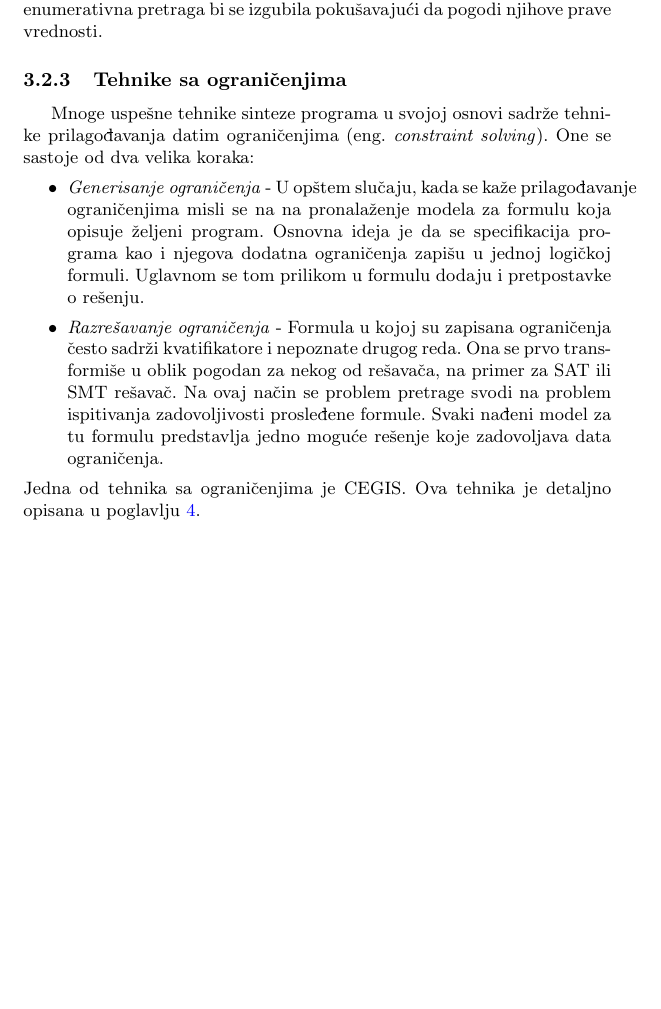
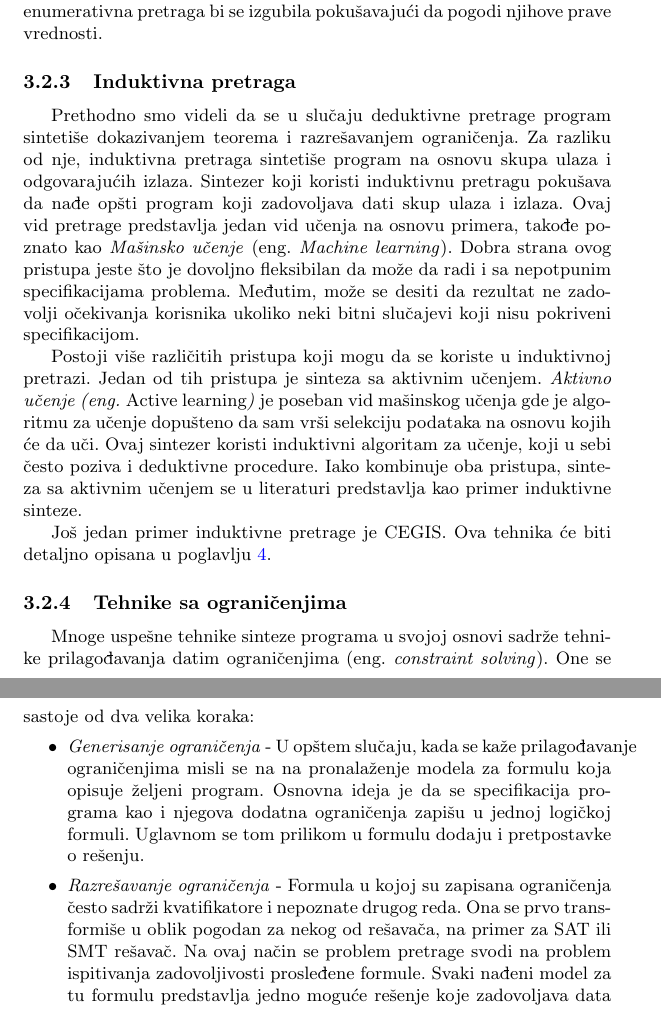
Before and after one commit to ivan-ristovic/Program-Synthesis-Paper, a LaTeX document (SintezaPrograma.tex, which reads parts/03_izazovi.tex): part of page 7 of 10 before the commit and two parts of pages 7 and 8 of 11 after it, the two joined at a grey line, cut so that both start at the same text, the shorter picture padded with empty space. Compiled offline with pdfLaTeX.

Commit message:
[Izazovi] Dodata sekcija Induktivna pretraga

```diff
--- a/parts/03_izazovi.tex
+++ b/parts/03_izazovi.tex
@@ -51,6 +51,14 @@ Deljenje problema na potprobleme koji mogu da se sintetišu odvojeno nije moguć
 
 Deduktivna pretraga može lako da zaključi vrednosti konstanti u programu. To je bitno jer ukoliko program sadrži veliki broj konstanti, sama enumerativna pretraga bi se izgubila pokušavajući da pogodi njihove prave vrednosti.
 
+\subsubsection{Induktivna pretraga}
+\label{subsubsec:Induktivna}
+
+Prethodno smo videli da se u slučaju deduktivne pretrage program sintetiše dokazivanjem teorema i razrešavanjem ograničenja. Za razliku od nje, induktivna pretraga sintetiše program na osnovu skupa ulaza i odgovarajućih izlaza. Sintezer koji koristi induktivnu pretragu pokušava da nađe opšti program koji zadovoljava dati skup ulaza i izlaza. Ovaj vid pretrage predstavlja jedan vid učenja na osnovu primera, takođe poznato kao \emph{Mašinsko učenje} (eng. \emph{Machine learning}). Dobra strana ovog pristupa jeste što je dovoljno fleksibilan da može da radi i sa nepotpunim specifikacijama problema. Međutim, može se desiti da rezultat ne zadovolji očekivanja korisnika ukoliko neki bitni slučajevi koji nisu pokriveni specifikacijom.
+
+Postoji više različitih pristupa koji mogu da se koriste u induktivnoj pretrazi. Jedan od tih pristupa je sinteza sa aktivnim učenjem. \emph{Aktivno učenje (eng. \emph{Active learning})} je poseban vid mašinskog učenja gde je algoritmu za učenje dopušteno da sam vrši selekciju podataka na osnovu kojih će da uči. Ovaj sintezer koristi induktivni algoritam za učenje, koji u sebi često poziva i deduktivne procedure. Iako kombinuje oba pristupa, sinteza sa aktivnim učenjem se u literaturi predstavlja kao primer induktivne sinteze.
+
+Još jedan primer induktivne pretrage je CEGIS. Ova tehnika će biti detaljno opisana u poglavlju \ref{sec:cegis}.
 
 \subsubsection{Tehnike sa ograničenjima}
 \label{subsubsec:ConstraintSolving}
@@ -60,7 +68,6 @@ Mnoge uspešne tehnike sinteze programa u svojoj osnovi sadrže tehnike prilago
   \item \emph{Generisanje ograničenja} - U opštem slučaju, kada se kaže prilagođavanje ograničenjima misli se na na pronalaženje modela za formulu koja opisuje željeni program. Osnovna ideja je da se specifikacija programa kao i njegova dodatna ograničenja zapišu u jednoj logičkoj formuli. Uglavnom se tom prilikom u formulu dodaju i pretpostavke o rešenju.
   \item \emph{Razrešavanje ograničenja} - Formula u kojoj su zapisana ograničenja često sadrži kvatifikatore i nepoznate drugog reda. Ona se prvo transformiše u oblik pogodan za nekog od rešavača, na primer za SAT ili SMT rešavač. Na ovaj način se problem pretrage svodi na problem ispitivanja zadovoljivosti prosleđene formule. Svaki nađeni model za tu formulu predstavlja jedno moguće rešenje koje zadovoljava data ograničenja.
 \end{itemize}
-Jedna od tehnika sa ograničenjima je CEGIS. Ova tehnika je detaljno opisana u poglavlju \ref{sec:cegis}.
 
 \subsubsection{Statistička pretraga}
 \label{subsubsec:Statistical}
```
Also changed, not shown: SintezaPrograma.pdf.
